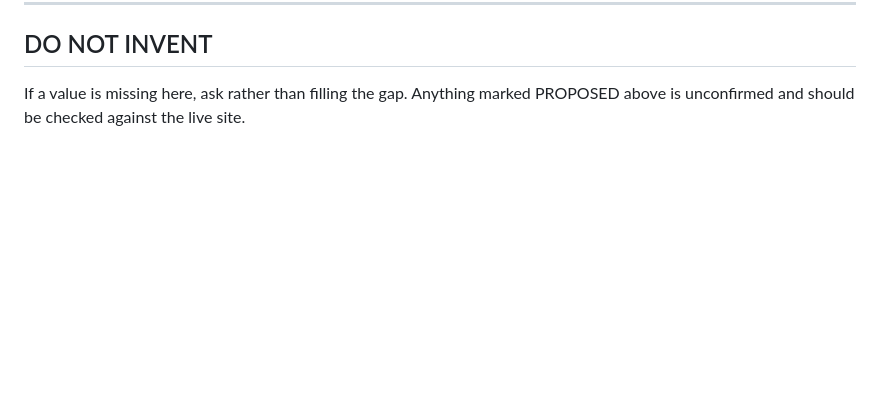
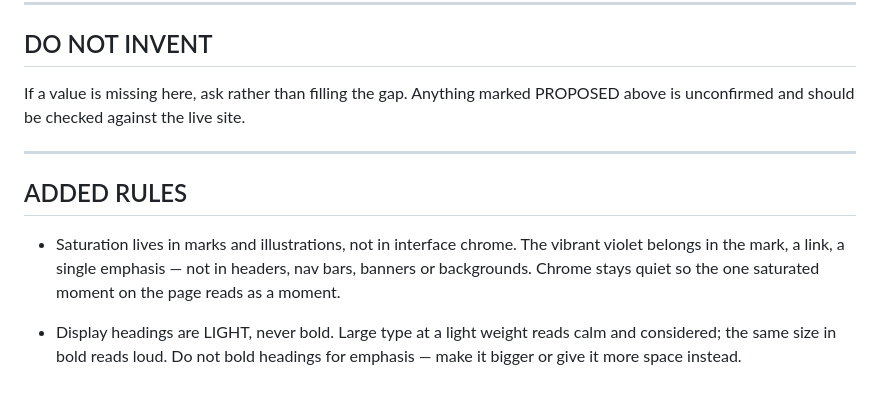
Before and after one commit to yogathelovecentre-max/aiascent-site, a Markdown page: design.md, the part around the change. GitHub-like rendering; blank space fills up the shorter version.

Commit message:
Add saturation and heading weight rules

```diff
--- a/design.md
+++ b/design.md
@@ -132,3 +132,16 @@ The site headline is the tone reference: "From name to working product."
 
 If a value is missing here, ask rather than filling the gap. Anything marked
 PROPOSED above is unconfirmed and should be checked against the live site.
+
+---
+
+## ADDED RULES
+
+- Saturation lives in marks and illustrations, not in interface chrome. The
+  vibrant violet belongs in the mark, a link, a single emphasis — not in
+  headers, nav bars, banners or backgrounds. Chrome stays quiet so the one
+  saturated moment on the page reads as a moment.
+
+- Display headings are LIGHT, never bold. Large type at a light weight reads
+  calm and considered; the same size in bold reads loud. Do not bold headings
+  for emphasis — make it bigger or give it more space instead.
```
